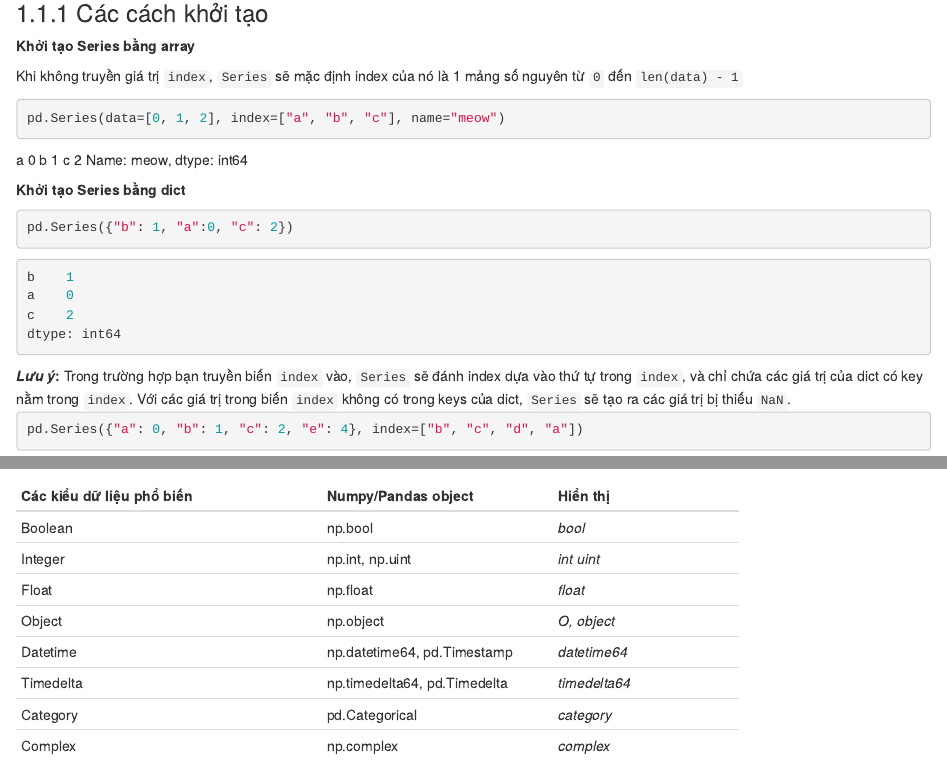
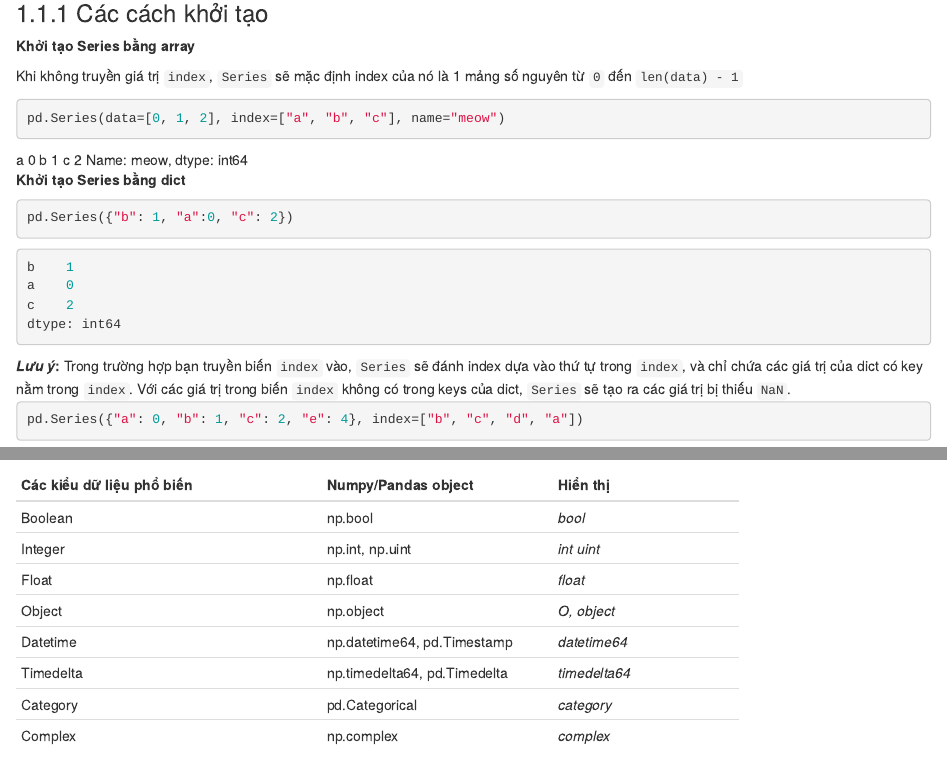
Before and after one commit to lhduc94/kungfupandas, an R Markdown document (posts/01-DataStructure_Datatype.Rmd): the page in a window 1100 px wide, from 490 px down, and a second part further down, joined at a grey line. Rendered offline with R 4.5, knitr and Pandoc, with nearby package versions; drawn as R Markdown's standard HTML page in place of the format the file asks for.

Commit message:
push book

````diff
--- a/posts/01-DataStructure_Datatype.Rmd
+++ b/posts/01-DataStructure_Datatype.Rmd
@@ -34,7 +34,7 @@
 pd.Series(data=[0, 1, 2], index=["a", "b", "c"], name="meow")
 ```
 
-```{block2, class='python_output'}
+```{block2, type='python_output'}
 a    0
 b    1
 c    2
````
Also changed, not shown: 2 other files.
